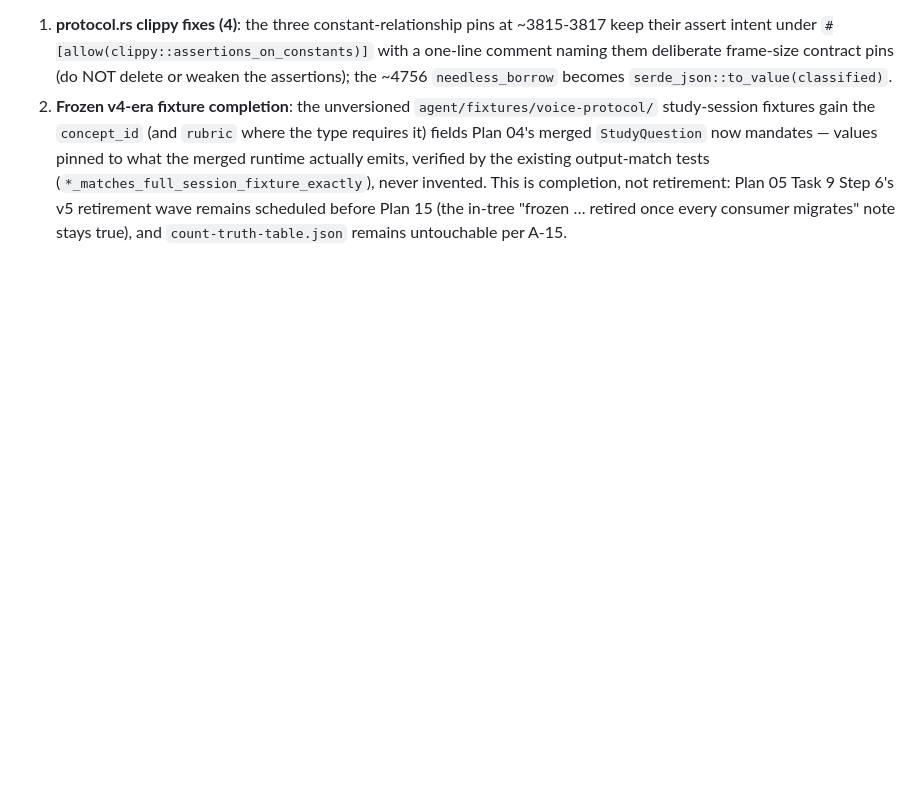
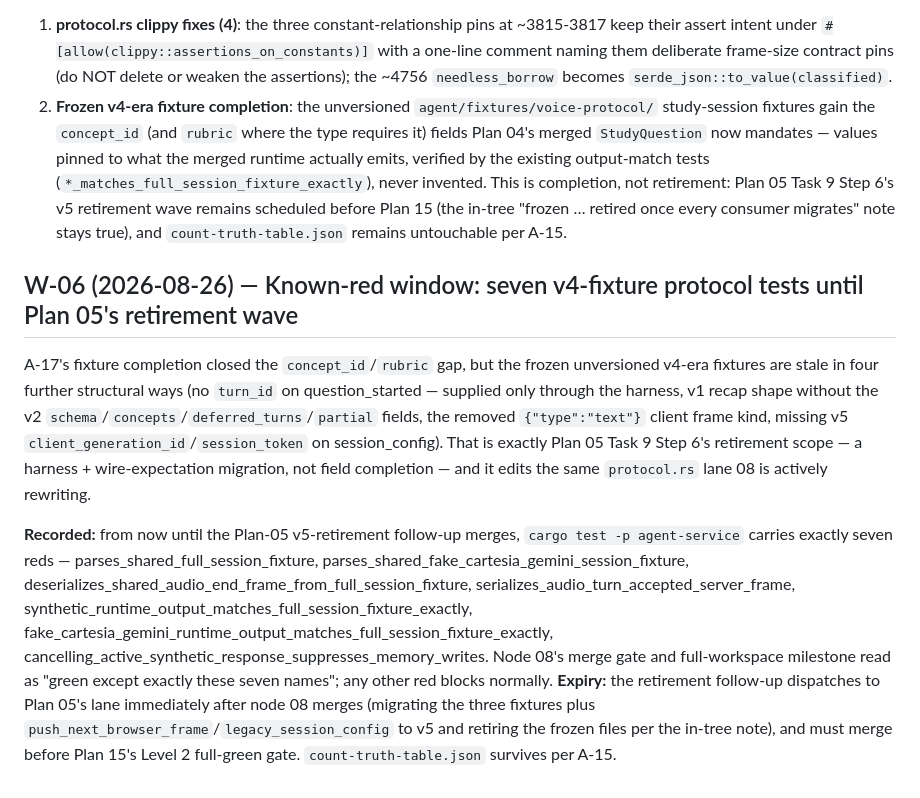
Before and after one commit to backbay-labs/viva, a Markdown page: docs/decisions/2026-08-23-plan-amendments.md, the part around the change. Drawn GitHub-style; blank space fills up the shorter version.

Commit message:
docs: record W-06 — seven v4-fixture reds until the Plan 05 retirement wave
Co-Authored-By: Claude Fable 5 <noreply@anthropic.com>
Claude-Session: https://claude.ai/code/session_01HqgGT1DPxJsf69gaSXfS6r

```diff
--- a/docs/decisions/2026-08-23-plan-amendments.md
+++ b/docs/decisions/2026-08-23-plan-amendments.md
@@ -141,3 +141,9 @@ Both items were structurally invisible until node 08's restoration made agent-se
 
 1. **protocol.rs clippy fixes (4)**: the three constant-relationship pins at ~3815-3817 keep their assert intent under `#[allow(clippy::assertions_on_constants)]` with a one-line comment naming them deliberate frame-size contract pins (do NOT delete or weaken the assertions); the ~4756 `needless_borrow` becomes `serde_json::to_value(classified)`.
 2. **Frozen v4-era fixture completion**: the unversioned `agent/fixtures/voice-protocol/` study-session fixtures gain the `concept_id` (and `rubric` where the type requires it) fields Plan 04's merged `StudyQuestion` now mandates — values pinned to what the merged runtime actually emits, verified by the existing output-match tests (`*_matches_full_session_fixture_exactly`), never invented. This is completion, not retirement: Plan 05 Task 9 Step 6's v5 retirement wave remains scheduled before Plan 15 (the in-tree "frozen … retired once every consumer migrates" note stays true), and `count-truth-table.json` remains untouchable per A-15.
+
+## W-06 (2026-08-26) — Known-red window: seven v4-fixture protocol tests until Plan 05's retirement wave
+
+A-17's fixture completion closed the `concept_id`/`rubric` gap, but the frozen unversioned v4-era fixtures are stale in four further structural ways (no `turn_id` on question_started — supplied only through the harness, v1 recap shape without the v2 `schema`/`concepts`/`deferred_turns`/`partial` fields, the removed `{"type":"text"}` client frame kind, missing v5 `client_generation_id`/`session_token` on session_config). That is exactly Plan 05 Task 9 Step 6's retirement scope — a harness + wire-expectation migration, not field completion — and it edits the same `protocol.rs` lane 08 is actively rewriting.
+
+**Recorded:** from now until the Plan-05 v5-retirement follow-up merges, `cargo test -p agent-service` carries exactly seven reds — parses_shared_full_session_fixture, parses_shared_fake_cartesia_gemini_session_fixture, deserializes_shared_audio_end_frame_from_full_session_fixture, serializes_audio_turn_accepted_server_frame, synthetic_runtime_output_matches_full_session_fixture_exactly, fake_cartesia_gemini_runtime_output_matches_full_session_fixture_exactly, cancelling_active_synthetic_response_suppresses_memory_writes. Node 08's merge gate and full-workspace milestone read as "green except exactly these seven names"; any other red blocks normally. **Expiry:** the retirement follow-up dispatches to Plan 05's lane immediately after node 08 merges (migrating the three fixtures plus `push_next_browser_frame`/`legacy_session_config` to v5 and retiring the frozen files per the in-tree note), and must merge before Plan 15's Level 2 full-green gate. `count-truth-table.json` survives per A-15.
```
